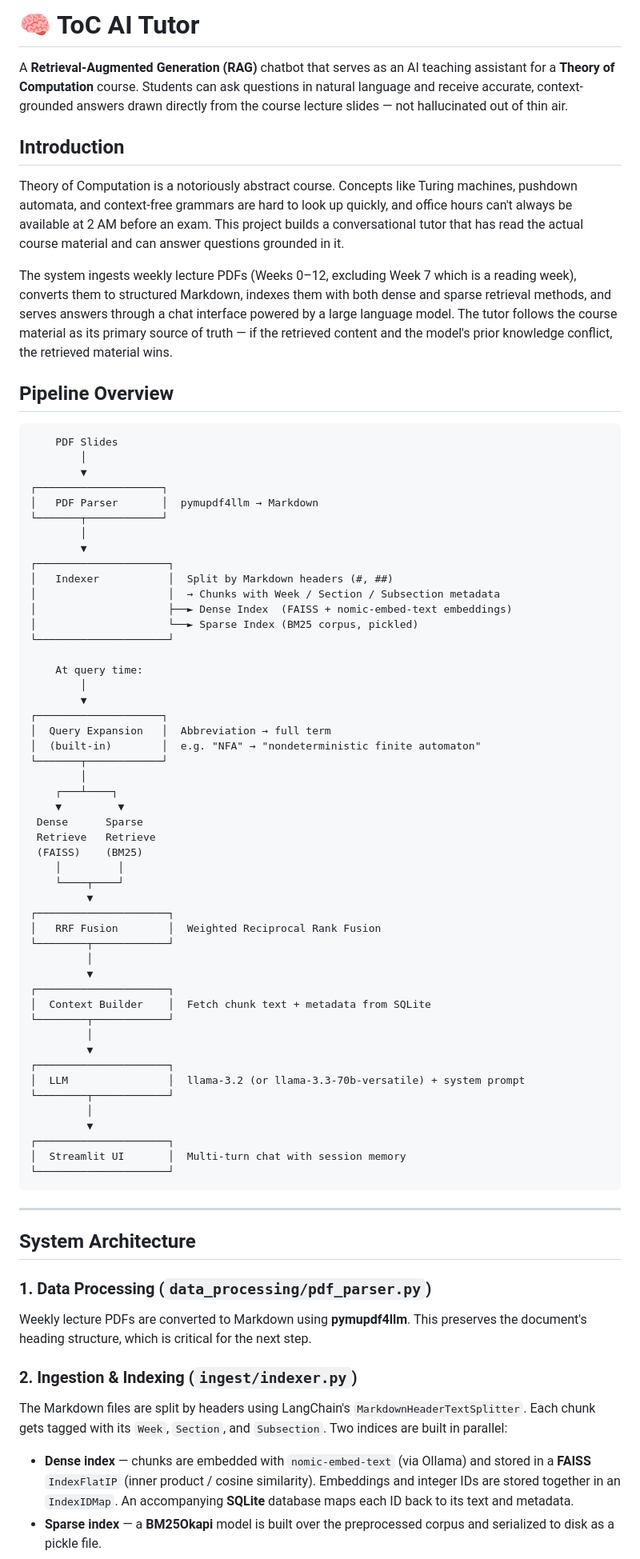
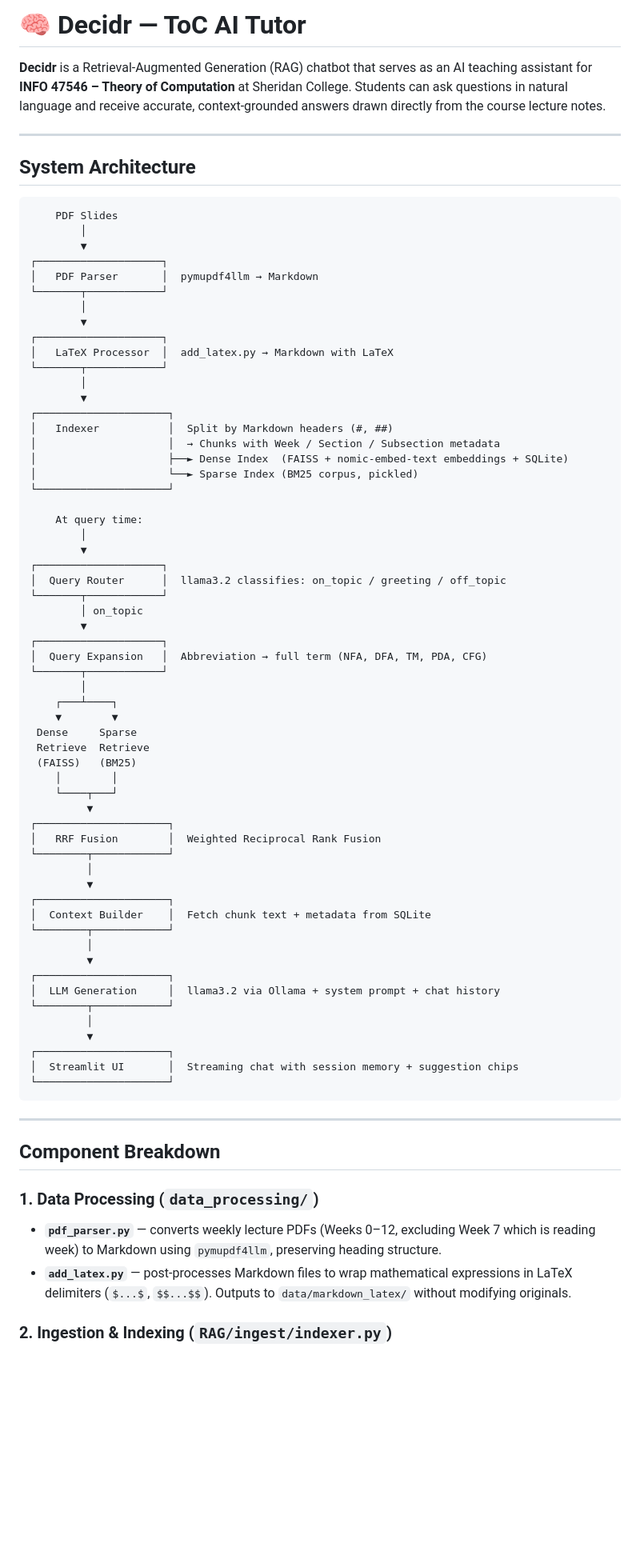
Before and after one commit to k13nNg/ToC-AI-Tutor, a Markdown page: README.md, the part around one of its changes. Shown at 80% size. GitHub-like rendering; blank space fills up the shorter version.

````diff
--- a/README.md
+++ b/README.md
@@ -1,14 +1,10 @@
-# 🧠 ToC AI Tutor
+# 🧠 Decidr — ToC AI Tutor
 
-A **Retrieval-Augmented Generation (RAG)** chatbot that serves as an AI teaching assistant for a **Theory of Computation** course. Students can ask questions in natural language and receive accurate, context-grounded answers drawn directly from the course lecture slides — not hallucinated out of thin air.
+**Decidr** is a Retrieval-Augmented Generation (RAG) chatbot that serves as an AI teaching assistant for **INFO 47546 – Theory of Computation** at Sheridan College. Students can ask questions in natural language and receive accurate, context-grounded answers drawn directly from the course lecture notes.
 
-## Introduction
+---
 
-Theory of Computation is a notoriously abstract course. Concepts like Turing machines, pushdown automata, and context-free grammars are hard to look up quickly, and office hours can't always be available at 2 AM before an exam. This project builds a conversational tutor that has read the actual course material and can answer questions grounded in it.
-
-The system ingests weekly lecture PDFs (Weeks 0–12, excluding Week 7 which is a reading week), converts them to structured Markdown, indexes them with both dense and sparse retrieval methods, and serves answers through a chat interface powered by a large language model. The tutor follows the course material as its primary source of truth — if the retrieved content and the model's prior knowledge conflict, the retrieved material wins.
-
-## Pipeline Overview
+## System Architecture
 
 ```
     PDF Slides
@@ -19,10 +15,15 @@ The system ingests weekly lecture PDFs (Weeks 0–12, excluding Week 7 which is
 └───────┬────────────┘
         │
         ▼
+┌────────────────────┐
+│   LaTeX Processor  │  add_latex.py → Markdown with LaTeX
+└───────┬────────────┘
+        │
+        ▼
 ┌─────────────────────┐
 │   Indexer           │  Split by Markdown headers (#, ##)
 │                     │  → Chunks with Week / Section / Subsection metadata
-│                     ├──► Dense Index  (FAISS + nomic-embed-text embeddings)
+│                     ├──► Dense Index  (FAISS + nomic-embed-text embeddings + SQLite)
 │                     └──► Sparse Index (BM25 corpus, pickled)
 └─────────────────────┘
 
@@ -30,17 +31,21 @@ The system ingests weekly lecture PDFs (Weeks 0–12, excluding Week 7 which is
         │
         ▼
 ┌────────────────────┐
-│  Query Expansion   │  Abbreviation → full term
-│  (built-in)        │  e.g. "NFA" → "nondeterministic finite automaton"
+│  Query Router      │  llama3.2 classifies: on_topic / greeting / off_topic
+└───────┬────────────┘
+        │ on_topic
+        ▼
+┌────────────────────┐
+│  Query Expansion   │  Abbreviation → full term (NFA, DFA, TM, PDA, CFG)
 └───────┬────────────┘
         │
     ┌───┴────┐
-    ▼         ▼
- Dense      Sparse
- Retrieve   Retrieve
- (FAISS)    (BM25)
-    │         │
-    └────┬────┘
+    ▼        ▼
+ Dense     Sparse
+ Retrieve  Retrieve
+ (FAISS)   (BM25)
+    │        │
+    └────┬───┘
          ▼
 ┌─────────────────────┐
 │   RRF Fusion        │  Weighted Reciprocal Rank Fusion
@@ -53,25 +58,23 @@ The system ingests weekly lecture PDFs (Weeks 0–12, excluding Week 7 which is
          │
          ▼
 ┌─────────────────────┐
-│  LLM                │  llama-3.2 (or llama-3.3-70b-versatile) + system prompt
+│  LLM Generation     │  llama3.2 via Ollama + system prompt + chat history
 └────────┬────────────┘
          │
          ▼
 ┌─────────────────────┐
-│  Streamlit UI       │  Multi-turn chat with session memory
+│  Streamlit UI       │  Streaming chat with session memory + suggestion chips
 └─────────────────────┘
 ```
 
 ---
 
-## System Architecture
+## Component Breakdown
 
-### 1. Data Processing (`data_processing/pdf_parser.py`)
-Weekly lecture PDFs are converted to Markdown using **pymupdf4llm**. This preserves the document's heading structure, which is critical for the next step.
+### 1. Data Processing (`data_processing/`)
 
-### 2. Ingestion & Indexing (`ingest/indexer.py`)
-The Markdown files are split by headers using LangChain's `MarkdownHeaderTextSplitter`. Each chunk gets tagged with its `Week`, `Section`, and `Subsection`. Two indices are built in parallel:
+- **`pdf_parser.py`** — converts weekly lecture PDFs (Weeks 0–12, excluding Week 7 which is reading week) to Markdown using `pymupdf4llm`, preserving heading structure.
+- **`add_latex.py`** — post-processes Markdown files to wrap mathematical expressions in LaTeX delimiters (`$...$`, `$$...$$`). Outputs to `data/markdown_latex/` without modifying originals.
 
-- **Dense index** — chunks are embedded with `nomic-embed-text` (via Ollama) and stored in a **FAISS** `IndexFlatIP` (inner product / cosine similarity). Embeddings and integer IDs are stored together in an `IndexIDMap`. An accompanying **SQLite** database maps each ID back to its text and metadata.
-- **Sparse index** — a **BM25Okapi** model is built over the preprocessed corpus and serialized to disk as a pickle file.
+### 2. Ingestion & Indexing (`RAG/ingest/indexer.py`)
 
````
Also changed, not shown: other parts of README.md (+130 -89 lines).
